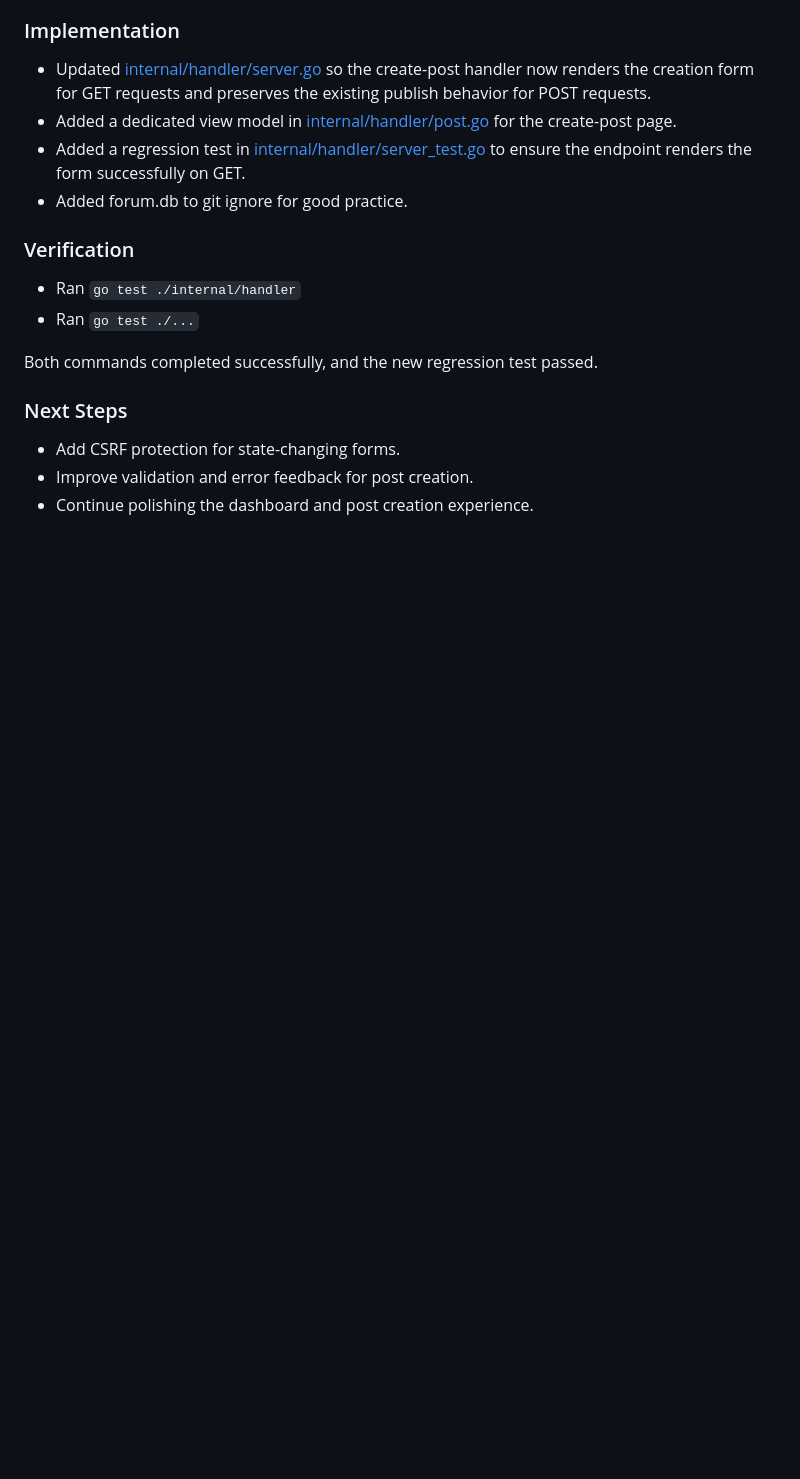
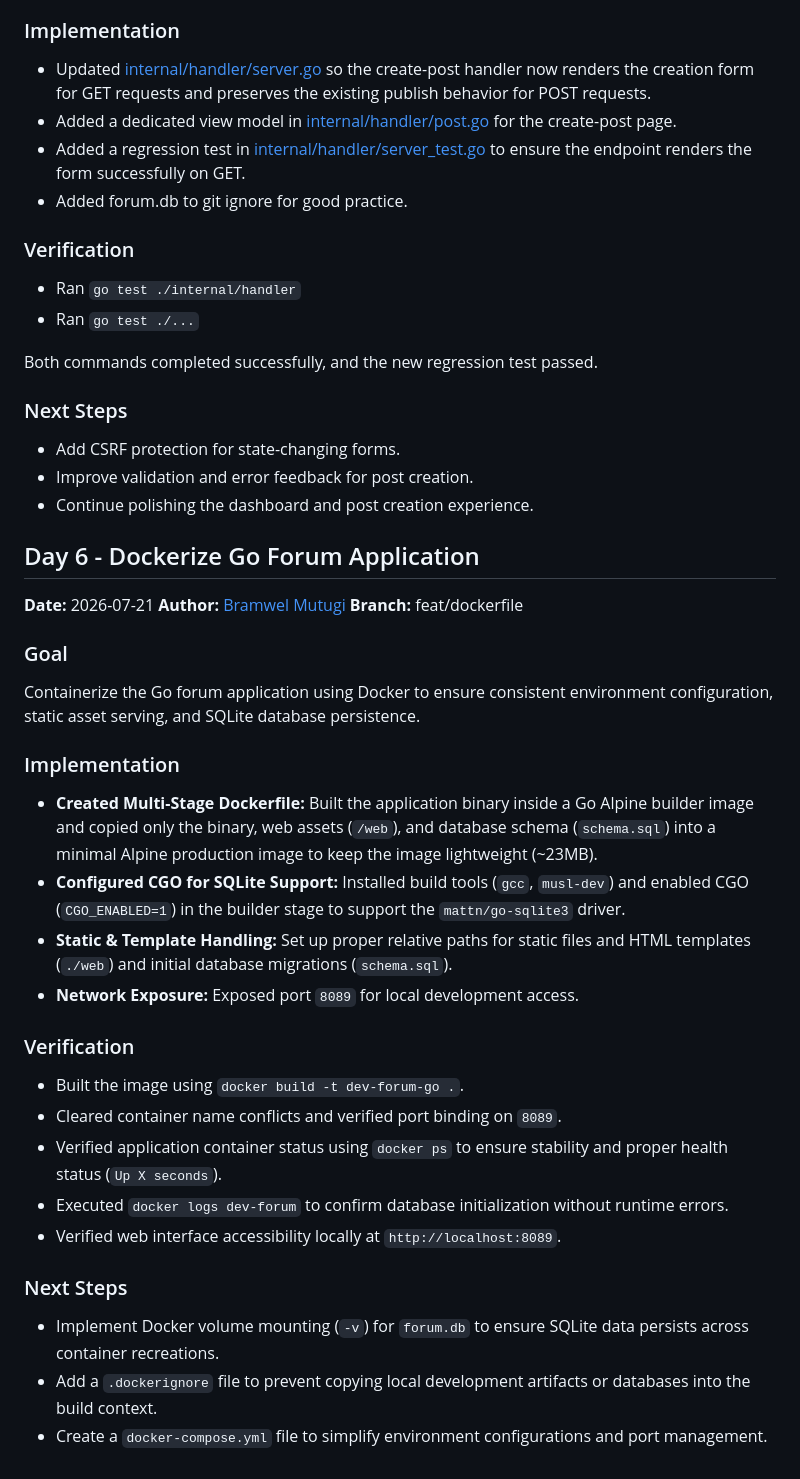
Before and after one commit to jackomosh/dev-forum, a Markdown page: docs/development_log.md, the part around the change. Rendered like a GitHub page; blank space fills up the shorter version.

Commit message:
docs: Documented docker implementation

```diff
--- a/docs/development_log.md
+++ b/docs/development_log.md
@@ -307,3 +307,30 @@ Both commands completed successfully, and the new regression test passed.
 - Add CSRF protection for state-changing forms.
 - Improve validation and error feedback for post creation.
 - Continue polishing the dashboard and post creation experience.
+
+## Day 6 - Dockerize Go Forum Application
+
+**Date:** 2026-07-21
+**Author:** [Bramwel Mutugi](https://learn.zone01kisumu.ke/git/mumutugi)
+**Branch:** feat/dockerfile
+
+### Goal
+Containerize the Go forum application using Docker to ensure consistent environment configuration, static asset serving, and SQLite database persistence.
+
+### Implementation
+- **Created Multi-Stage Dockerfile:** Built the application binary inside a Go Alpine builder image and copied only the binary, web assets (`/web`), and database schema (`schema.sql`) into a minimal Alpine production image to keep the image lightweight (~23MB).
+- **Configured CGO for SQLite Support:** Installed build tools (`gcc`, `musl-dev`) and enabled CGO (`CGO_ENABLED=1`) in the builder stage to support the `mattn/go-sqlite3` driver.
+- **Static & Template Handling:** Set up proper relative paths for static files and HTML templates (`./web`) and initial database migrations (`schema.sql`).
+- **Network Exposure:** Exposed port `8089` for local development access.
+
+### Verification
+- Built the image using `docker build -t dev-forum-go .`.
+- Cleared container name conflicts and verified port binding on `8089`.
+- Verified application container status using `docker ps` to ensure stability and proper health status (`Up X seconds`).
+- Executed `docker logs dev-forum` to confirm database initialization without runtime errors.
+- Verified web interface accessibility locally at `http://localhost:8089`.
+
+### Next Steps
+- Implement Docker volume mounting (`-v`) for `forum.db` to ensure SQLite data persists across container recreations.
+- Add a `.dockerignore` file to prevent copying local development artifacts or databases into the build context.
+- Create a `docker-compose.yml` file to simplify environment configurations and port management.
```
